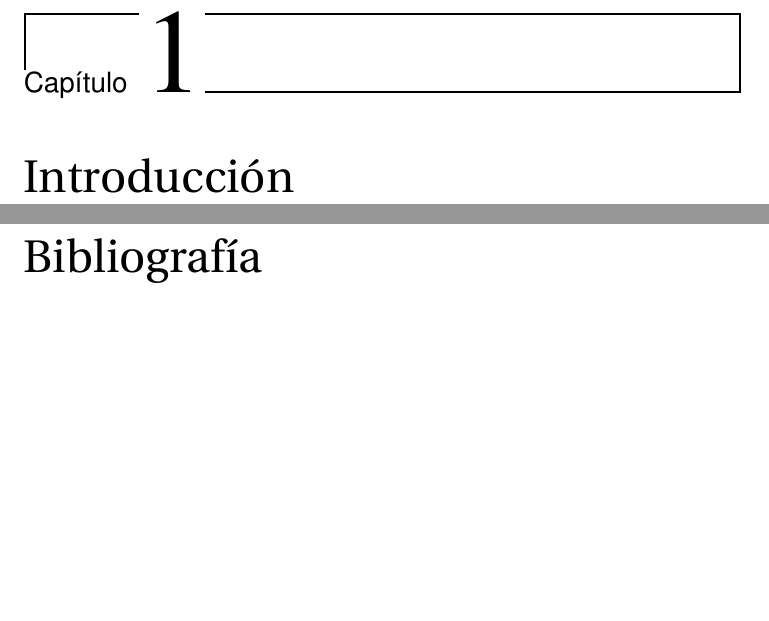
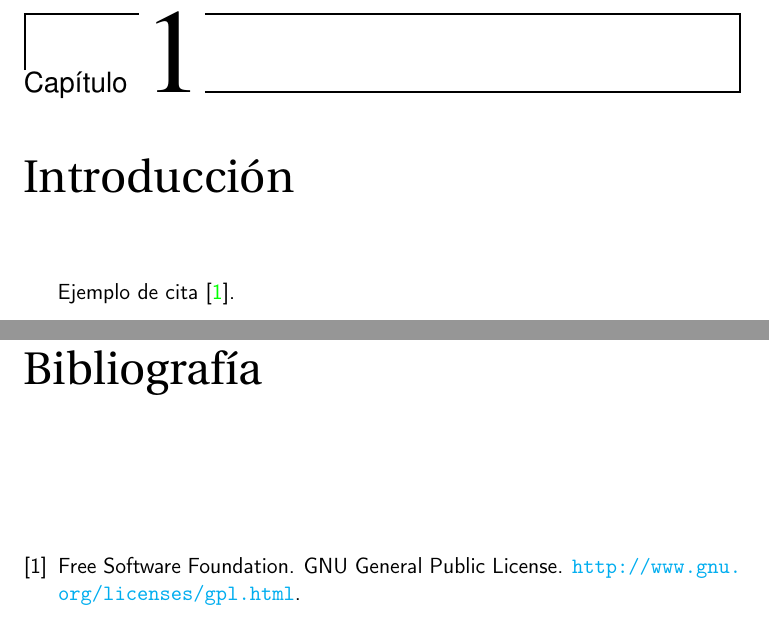
Before and after one commit to harvestcore/tfm-doc, a LaTeX book (tex/proyecto.tex, which reads tex/secciones/01_introduccion.tex): two parts of pages 15 and 29 of 29, joined at a grey line, cut so that both start at the same text, the shorter picture padded with empty space. Compiled offline with pdfLaTeX.

Commit message:
Agrega cita de ejemplo

```diff
--- a/tex/secciones/01_introduccion.tex
+++ b/tex/secciones/01_introduccion.tex
@@ -1 +1,3 @@
 \chapter{Introducción}
+
+Ejemplo de cita \cite{gplv3}.
```
